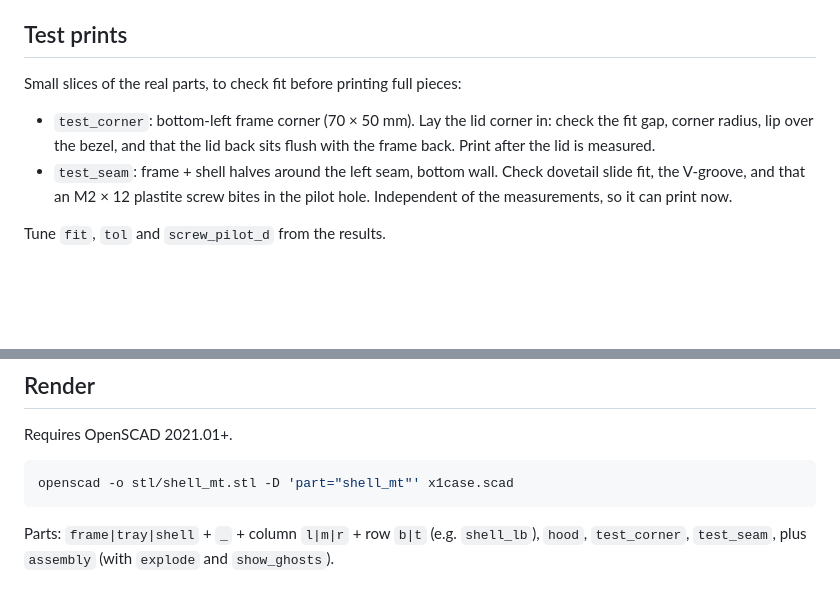
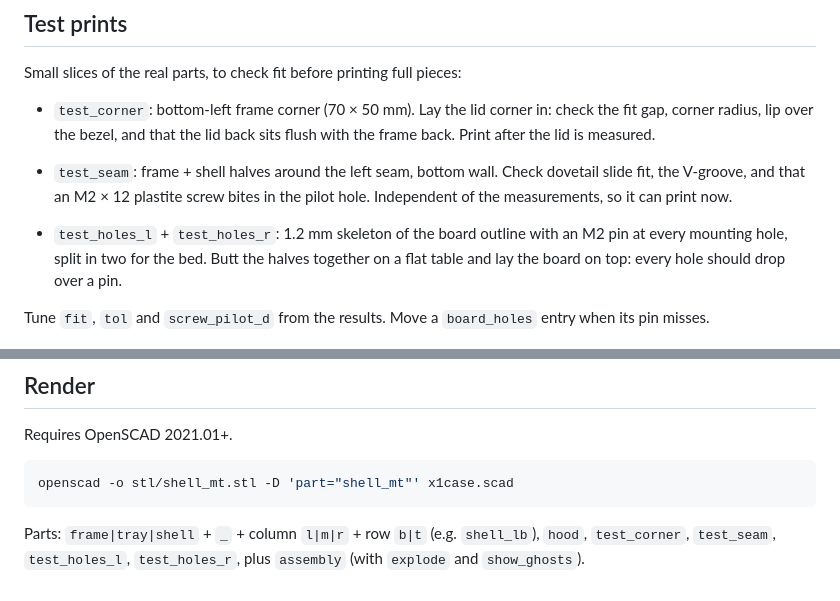
Before and after one commit to yggdrion/x1case, a Markdown page: README.md, 2 parts joined by grey strips. Drawn GitHub-style; blank space fills up the shorter version.

Commit message:
feat(test): add test_holes board hole template
Thin board-outline skeleton with an M2 pin at each of the 12 mounting holes, in two halves split at x 205 to fit the bed.

````diff
--- a/README.md
+++ b/README.md
@@ -56,7 +56,9 @@ Small slices of the real parts, to check fit before printing full pieces:
 - `test_corner`: bottom-left frame corner (70 × 50 mm). Lay the lid corner in: check the fit gap, corner radius, lip over the bezel, and that the lid back sits flush with the frame back. Print after the lid is measured.
 - `test_seam`: frame + shell halves around the left seam, bottom wall. Check dovetail slide fit, the V-groove, and that an M2 × 12 plastite screw bites in the pilot hole. Independent of the measurements, so it can print now.
 
-Tune `fit`, `tol` and `screw_pilot_d` from the results.
+- `test_holes_l` + `test_holes_r`: 1.2 mm skeleton of the board outline with an M2 pin at every mounting hole, split in two for the bed. Butt the halves together on a flat table and lay the board on top: every hole should drop over a pin.
+
+Tune `fit`, `tol` and `screw_pilot_d` from the results. Move a `board_holes` entry when its pin misses.
 
 ![test_seam](images/test_seam.png)
 
@@ -68,4 +70,4 @@ Requires OpenSCAD 2021.01+.
 openscad -o stl/shell_mt.stl -D 'part="shell_mt"' x1case.scad
 ```
 
-Parts: `frame|tray|shell` + `_` + column `l|m|r` + row `b|t` (e.g. `shell_lb`), `hood`, `test_corner`, `test_seam`, plus `assembly` (with `explode` and `show_ghosts`).
+Parts: `frame|tray|shell` + `_` + column `l|m|r` + row `b|t` (e.g. `shell_lb`), `hood`, `test_corner`, `test_seam`, `test_holes_l`, `test_holes_r`, plus `assembly` (with `explode` and `show_ghosts`).
````
Also changed, not shown: images/test_holes.png (added), 3 other files.
